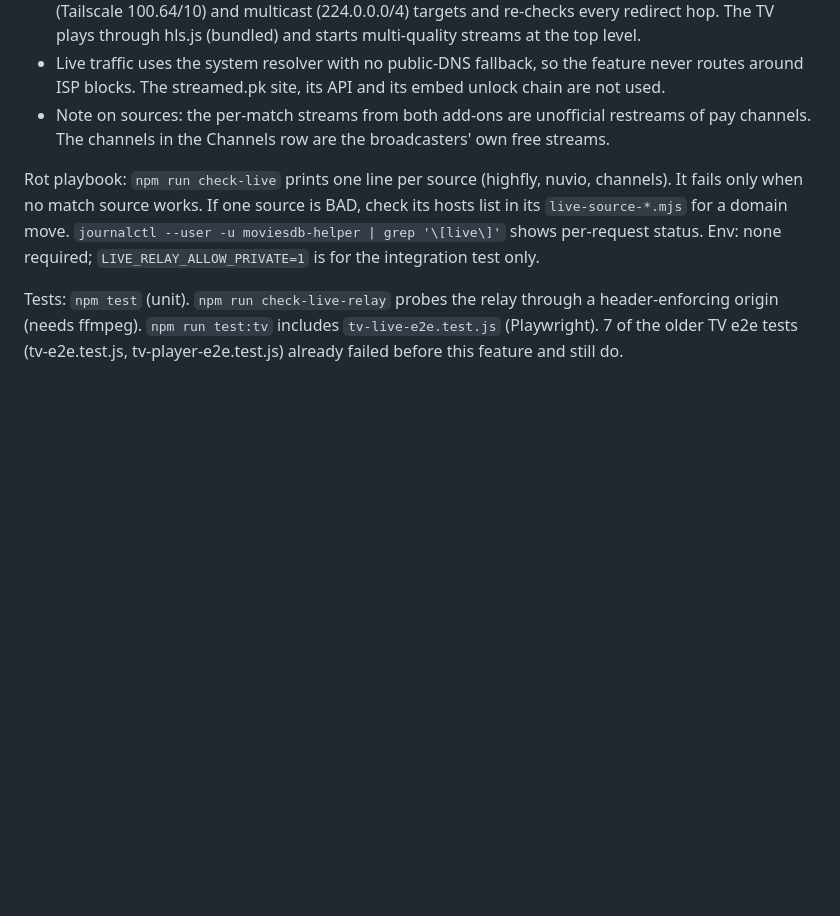
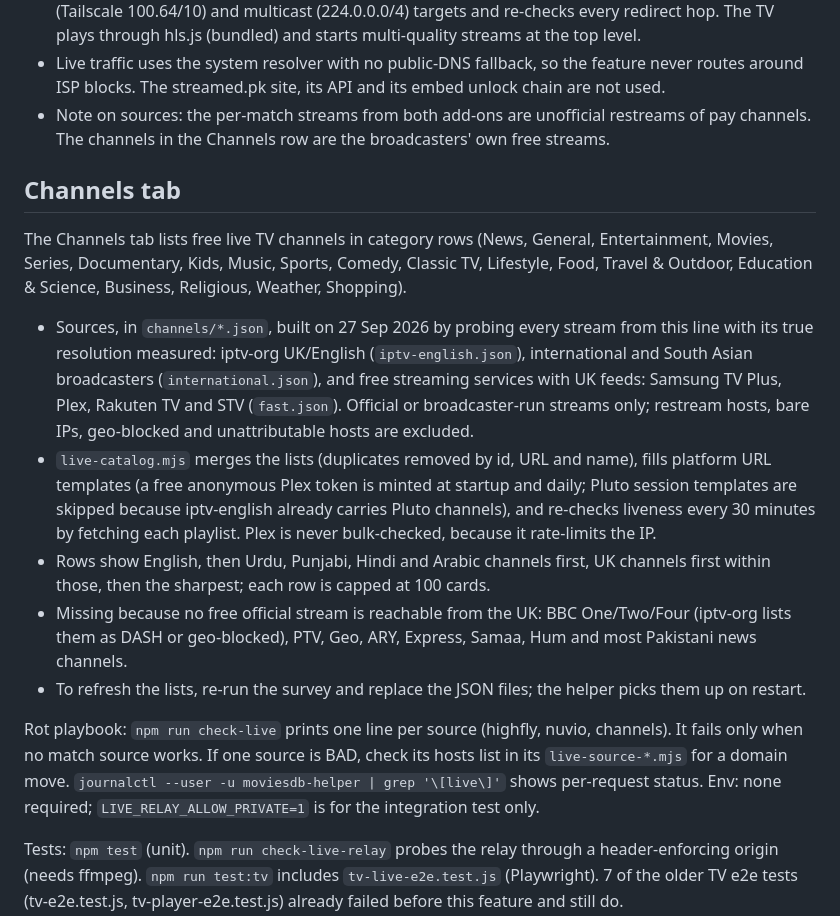
Before and after one commit to tdar200/MoviesDB, a Markdown page: TV-README.md, the part around the change. Rendered like a GitHub page; blank space fills up the shorter version.

Commit message:
docs: Channels tab section
Co-Authored-By: Claude Opus 5.5 <noreply@anthropic.com>

```diff
--- a/TV-README.md
+++ b/TV-README.md
@@ -101,6 +101,16 @@ The Live tab lists today's football and a grid of free 24/7 sports channels.
 - Live traffic uses the system resolver with no public-DNS fallback, so the feature never routes around ISP blocks. The streamed.pk site, its API and its embed unlock chain are not used.
 - Note on sources: the per-match streams from both add-ons are unofficial restreams of pay channels. The channels in the Channels row are the broadcasters' own free streams.
 
+## Channels tab
+
+The Channels tab lists free live TV channels in category rows (News, General, Entertainment, Movies, Series, Documentary, Kids, Music, Sports, Comedy, Classic TV, Lifestyle, Food, Travel & Outdoor, Education & Science, Business, Religious, Weather, Shopping).
+
+- Sources, in `channels/*.json`, built on 27 Sep 2026 by probing every stream from this line with its true resolution measured: iptv-org UK/English (`iptv-english.json`), international and South Asian broadcasters (`international.json`), and free streaming services with UK feeds: Samsung TV Plus, Plex, Rakuten TV and STV (`fast.json`). Official or broadcaster-run streams only; restream hosts, bare IPs, geo-blocked and unattributable hosts are excluded.
+- `live-catalog.mjs` merges the lists (duplicates removed by id, URL and name), fills platform URL templates (a free anonymous Plex token is minted at startup and daily; Pluto session templates are skipped because iptv-english already carries Pluto channels), and re-checks liveness every 30 minutes by fetching each playlist. Plex is never bulk-checked, because it rate-limits the IP.
+- Rows show English, then Urdu, Punjabi, Hindi and Arabic channels first, UK channels first within those, then the sharpest; each row is capped at 100 cards.
+- Missing because no free official stream is reachable from the UK: BBC One/Two/Four (iptv-org lists them as DASH or geo-blocked), PTV, Geo, ARY, Express, Samaa, Hum and most Pakistani news channels.
+- To refresh the lists, re-run the survey and replace the JSON files; the helper picks them up on restart.
+
 Rot playbook: `npm run check-live` prints one line per source (highfly, nuvio, channels). It fails only when no match source works. If one source is BAD, check its hosts list in its `live-source-*.mjs` for a domain move. `journalctl --user -u moviesdb-helper | grep '\[live\]'` shows per-request status. Env: none required; `LIVE_RELAY_ALLOW_PRIVATE=1` is for the integration test only.
 
 Tests: `npm test` (unit). `npm run check-live-relay` probes the relay through a header-enforcing origin (needs ffmpeg). `npm run test:tv` includes `tv-live-e2e.test.js` (Playwright). 7 of the older TV e2e tests (tv-e2e.test.js, tv-player-e2e.test.js) already failed before this feature and still do.
```
